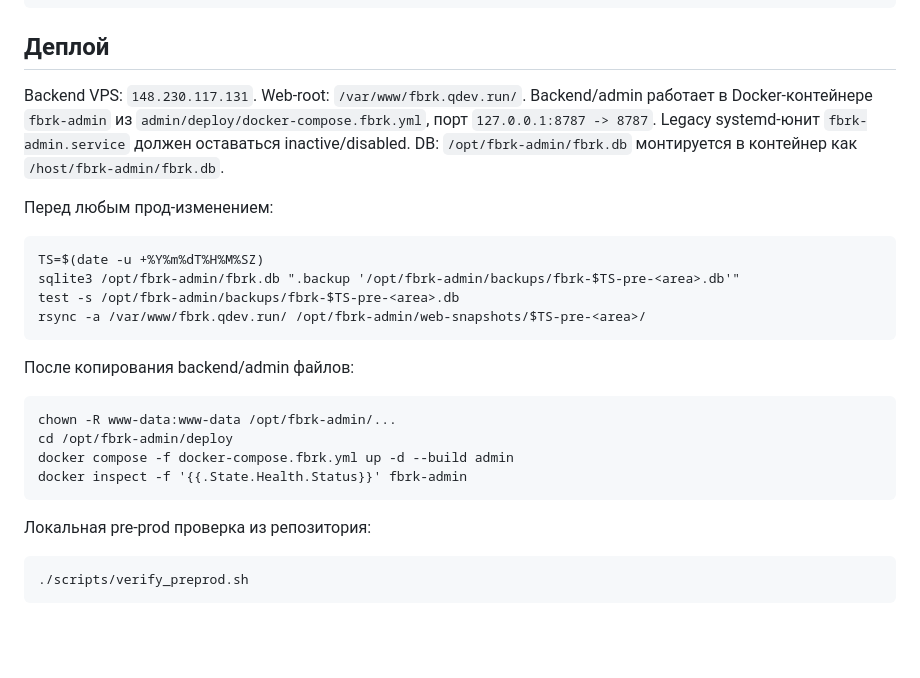
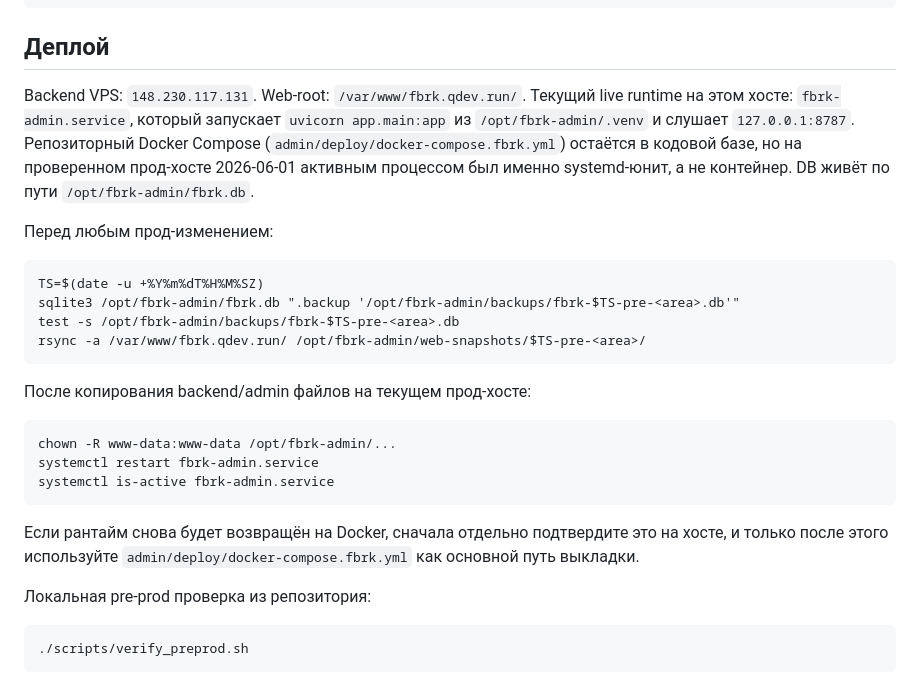
Before and after one commit to belilovsky/fbrk-clone, a Markdown page: README.md, the part around the change. GitHub-like rendering; blank space fills up the shorter version.

Commit message:
docs: record current fbrk prod runtime

````diff
--- a/README.md
+++ b/README.md
@@ -46,11 +46,12 @@ fbrk/
 ## Деплой
 
 Backend VPS: `148.230.117.131`. Web-root: `/var/www/fbrk.qdev.run/`.
-Backend/admin работает в Docker-контейнере `fbrk-admin` из
-`admin/deploy/docker-compose.fbrk.yml`, порт `127.0.0.1:8787 -> 8787`.
-Legacy systemd-юнит `fbrk-admin.service` должен оставаться inactive/disabled.
-DB: `/opt/fbrk-admin/fbrk.db` монтируется в контейнер как
-`/host/fbrk-admin/fbrk.db`.
+Текущий live runtime на этом хосте: `fbrk-admin.service`, который запускает
+`uvicorn app.main:app` из `/opt/fbrk-admin/.venv` и слушает `127.0.0.1:8787`.
+Репозиторный Docker Compose (`admin/deploy/docker-compose.fbrk.yml`) остаётся в
+кодовой базе, но на проверенном прод-хосте 2026-06-01 активным процессом был
+именно systemd-юнит, а не контейнер.
+DB живёт по пути `/opt/fbrk-admin/fbrk.db`.
 
 Перед любым прод-изменением:
 ```
@@ -60,13 +61,16 @@ test -s /opt/fbrk-admin/backups/fbrk-$TS-pre-<area>.db
 rsync -a /var/www/fbrk.qdev.run/ /opt/fbrk-admin/web-snapshots/$TS-pre-<area>/
 ```
 
-После копирования backend/admin файлов:
+После копирования backend/admin файлов на текущем прод-хосте:
 ```
 chown -R www-data:www-data /opt/fbrk-admin/...
-cd /opt/fbrk-admin/deploy
-docker compose -f docker-compose.fbrk.yml up -d --build admin
-docker inspect -f '{{.State.Health.Status}}' fbrk-admin
+systemctl restart fbrk-admin.service
+systemctl is-active fbrk-admin.service
 ```
+
+Если рантайм снова будет возвращён на Docker, сначала отдельно подтвердите это
+на хосте, и только после этого используйте `admin/deploy/docker-compose.fbrk.yml`
+как основной путь выкладки.
 
 Локальная pre-prod проверка из репозитория:
 ```
````
